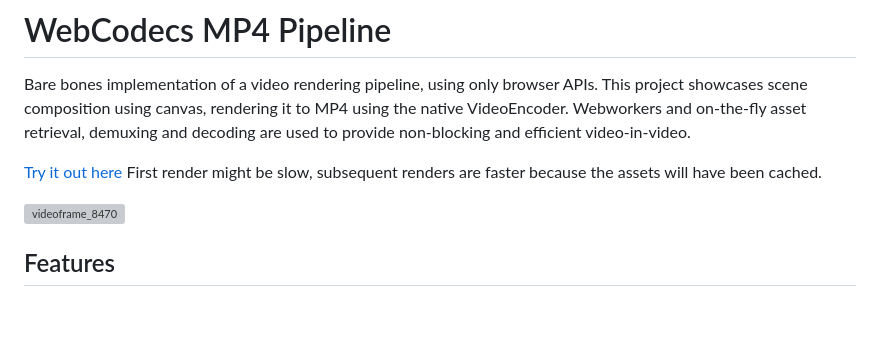
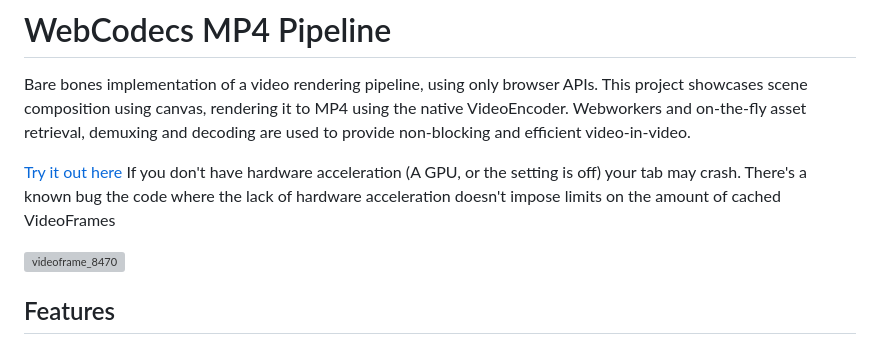
Before and after one commit to Mat-thieu/webcodecs-mp4-pipeline, a Markdown page: README.md, the part around the change. Drawn GitHub-style; blank space fills up the shorter version; grey boxes are pictures that could not be loaded.

Commit message:
Update readme with warning

```diff
--- a/README.md
+++ b/README.md
@@ -4,8 +4,7 @@ Bare bones implementation of a video rendering pipeline, using only browser APIs
 This project showcases scene composition using canvas, rendering it to MP4 using the native VideoEncoder.
 Webworkers and on-the-fly asset retrieval, demuxing and decoding are used to provide non-blocking and efficient video-in-video.
 
-[Try it out here](https://mat-thieu.github.io/webcodecs-mp4-pipeline/)
-First render might be slow, subsequent renders are faster because the assets will have been cached.
+[Try it out here](https://mat-thieu.github.io/webcodecs-mp4-pipeline/) If you don't have hardware acceleration (A GPU, or the setting is off) your tab may crash. There's a known bug the code where the lack of hardware acceleration doesn't impose limits on the amount of cached VideoFrames
 
 ![videoframe_8470](https://github.com/user-attachments/assets/32ddd225-0bb8-4e3d-a82e-c841a3a78b2d)
 
```
